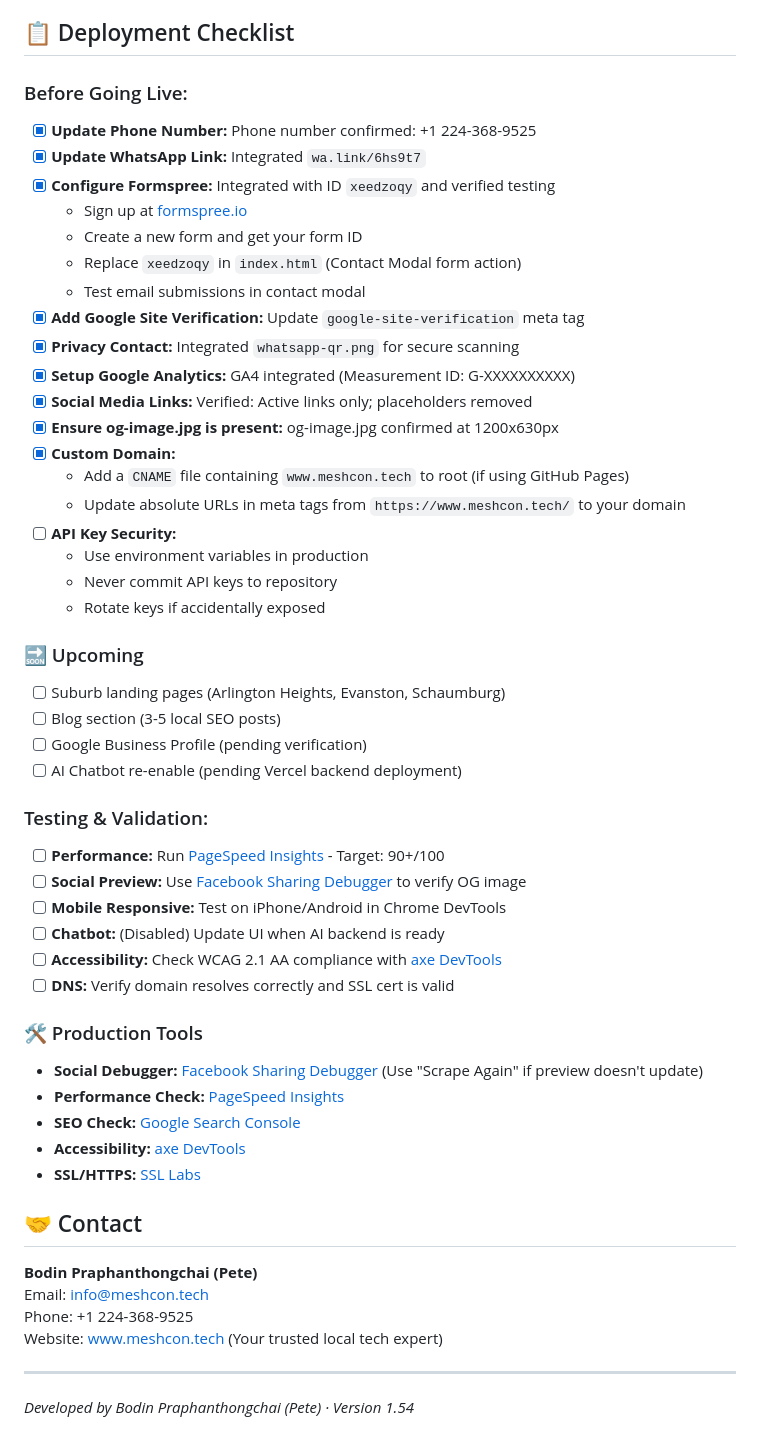
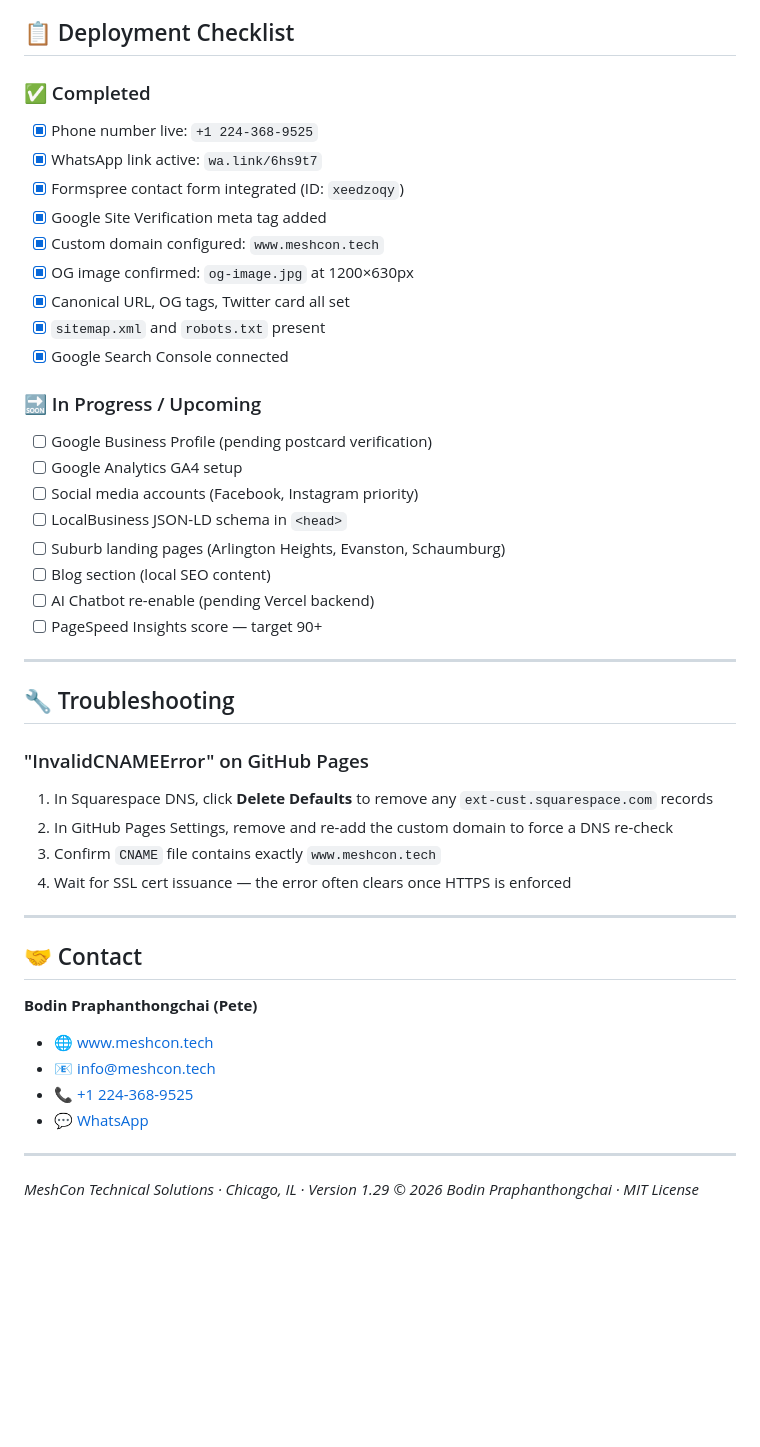
Before and after one commit to crazykat8091/meshcon, a Markdown page: README.md, the part around one of its changes. Rendered like a GitHub page; blank space fills up the shorter version.

```diff
--- a/README.md
+++ b/README.md
@@ -95,52 +129,48 @@ If the site is accessible but GitHub still displays an error:
 
 ## 📋 Deployment Checklist
-### Before Going Live:
-- [x] **Update Phone Number:** Phone number confirmed: +1 224-368-9525
-- [x] **Update WhatsApp Link:** Integrated `wa.link/6hs9t7`
-- [x] **Configure Formspree:** Integrated with ID `xeedzoqy` and verified testing
-  - Sign up at [formspree.io](https://formspree.io)
-  - Create a new form and get your form ID
-  - Replace `xeedzoqy` in `index.html` (Contact Modal form action)
-  - Test email submissions in contact modal
-- [x] **Add Google Site Verification:** Update `google-site-verification` meta tag
-- [x] **Privacy Contact:** Integrated `whatsapp-qr.png` for secure scanning
-- [x] **Setup Google Analytics:** GA4 integrated (Measurement ID: G-XXXXXXXXXX)
-- [x] **Social Media Links:** Verified: Active links only; placeholders removed
-- [x] **Ensure og-image.jpg is present:** og-image.jpg confirmed at 1200x630px
-- [x] **Custom Domain:**
-  - Add a `CNAME` file containing `www.meshcon.tech` to root (if using GitHub Pages)
-  - Update absolute URLs in meta tags from `https://www.meshcon.tech/` to your domain
-- [ ] **API Key Security:**
-  - Use environment variables in production
-  - Never commit API keys to repository
-  - Rotate keys if accidentally exposed
 
-### 🔜 Upcoming
+### ✅ Completed
+- [x] Phone number live: `+1 224-368-9525`
+- [x] WhatsApp link active: `wa.link/6hs9t7`
+- [x] Formspree contact form integrated (ID: `xeedzoqy`)
+- [x] Google Site Verification meta tag added
+- [x] Custom domain configured: `www.meshcon.tech`
+- [x] OG image confirmed: `og-image.jpg` at 1200×630px
+- [x] Canonical URL, OG tags, Twitter card all set
+- [x] `sitemap.xml` and `robots.txt` present
+- [x] Google Search Console connected
+
+### 🔜 In Progress / Upcoming
+- [ ] Google Business Profile (pending postcard verification)
+- [ ] Google Analytics GA4 setup
+- [ ] Social media accounts (Facebook, Instagram priority)
+- [ ] LocalBusiness JSON-LD schema in `<head>`
 - [ ] Suburb landing pages (Arlington Heights, Evanston, Schaumburg)
-- [ ] Blog section (3-5 local SEO posts)
-- [ ] Google Business Profile (pending verification)
-- [ ] AI Chatbot re-enable (pending Vercel backend deployment)
+- [ ] Blog section (local SEO content)
+- [ ] AI Chatbot re-enable (pending Vercel backend)
+- [ ] PageSpeed Insights score — target 90+
 
-### Testing & Validation:
-- [ ] **Performance:** Run [PageSpeed Insights](https://pagespeed.web.dev/) - Target: 90+/100
-- [ ] **Social Preview:** Use [Facebook Sharing Debugger](https://developers.facebook.com/tools/debug/) to verify OG image
-- [ ] **Mobile Responsive:** Test on iPhone/Android in Chrome DevTools
-- [ ] **Chatbot:** (Disabled) Update UI when AI backend is ready
-- [ ] **Accessibility:** Check WCAG 2.1 AA compliance with [axe DevTools](https://www.deque.com/axe/devtools/)
-- [ ] **DNS:** Verify domain resolves correctly and SSL cert is valid
+---
 
-### 🛠 Production Tools
-- **Social Debugger:** [Facebook Sharing Debugger](https://developers.facebook.com/tools/debug/) (Use "Scrape Again" if preview doesn't update)
-- **Performance Check:** [PageSpeed Insights](https://pagespeed.web.dev/)
-- **SEO Check:** [Google Search Console](https://search.google.com/search-console/)
-- **Accessibility:** [axe DevTools](https://www.deque.com/axe/devtools/)
-- **SSL/HTTPS:** [SSL Labs](https://www.ssllabs.com/ssltest/)
+## 🔧 Troubleshooting
+
+### "InvalidCNAMEError" on GitHub Pages
+1. In Squarespace DNS, click **Delete Defaults** to remove any `ext-cust.squarespace.com` records
+2. In GitHub Pages Settings, remove and re-add the custom domain to force a DNS re-check
+3. Confirm `CNAME` file contains exactly `www.meshcon.tech`
+4. Wait for SSL cert issuance — the error often clears once HTTPS is enforced
+
+---
 
 ## 🤝 Contact
+
 **Bodin Praphanthongchai (Pete)**
-Email: info@meshcon.tech
-Phone: +1 224-368-9525
-Website: www.meshcon.tech (Your trusted local tech expert)
+- 🌐 [www.meshcon.tech](https://www.meshcon.tech)
+- 📧 [info@meshcon.tech](mailto:info@meshcon.tech)
+- 📞 [+1 224-368-9525](tel:+12243689525)
+- 💬 [WhatsApp](https://wa.link/6hs9t7)
 
 ---
-*Developed by Bodin Praphanthongchai (Pete) · Version 1.54*
+
+*MeshCon Technical Solutions · Chicago, IL · Version 1.29*
+*© 2026 Bodin Praphanthongchai · MIT License*
```
Also changed, not shown: other parts of README.md (+95 -61 lines).
